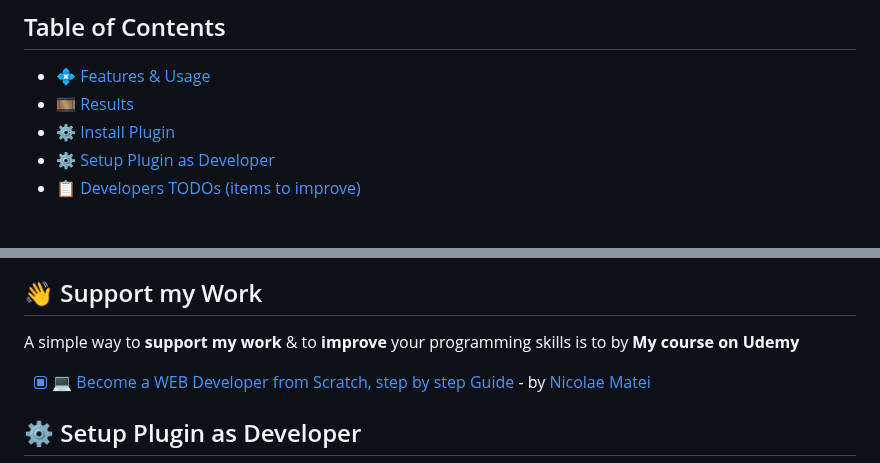
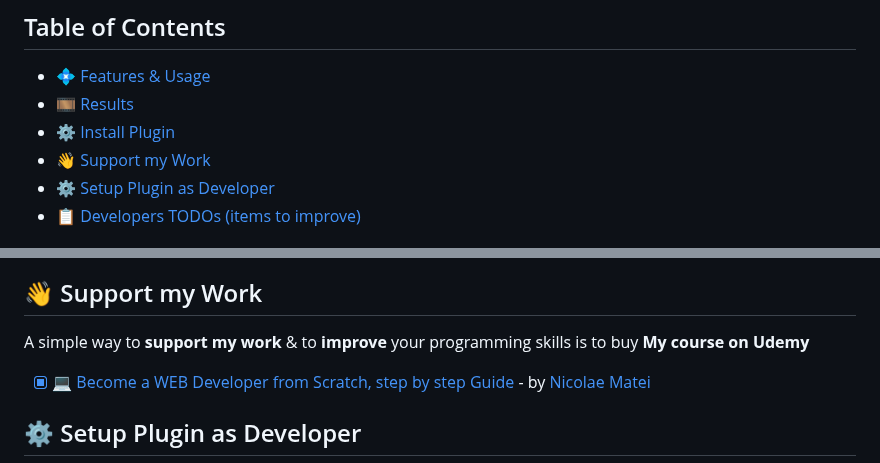
Before and after one commit to nmatei/chrome-bible-utilities, a Markdown page: README.md, 2 parts joined by grey strips. Rendered like a GitHub page.

Commit message:
update toc

```diff
--- a/README.md
+++ b/README.md
@@ -15,6 +15,7 @@ or in **2 different languages**.
 - [💠 Features & Usage](#-features--usage)
 - [🎞 Results](#-results)
 - [⚙ Install Plugin](#-install-plugin)
+- [👋 Support my Work](#-support-my-work)
 - [⚙ Setup Plugin as Developer](#-setup-plugin-as-developer)
 - [📋 Developers TODOs (items to improve)](#-developers-todos-items-to-improve)
 
@@ -80,7 +81,7 @@ or in **2 different languages**.
 
 ## 👋 Support my Work
 
-A simple way to **support my work** & to **improve** your programming skills is to by **My course on Udemy**
+A simple way to **support my work** & to **improve** your programming skills is to buy **My course on Udemy**
 
 - [x] ‍💻 [Become a WEB Developer from Scratch, step by step Guide](https://www.udemy.com/course/become-a-web-developer-from-scratch-step-by-step-guide/?couponCode=2023-START-WEB-DEV) - by [Nicolae Matei](https://nmatei.github.io/)
 
```
